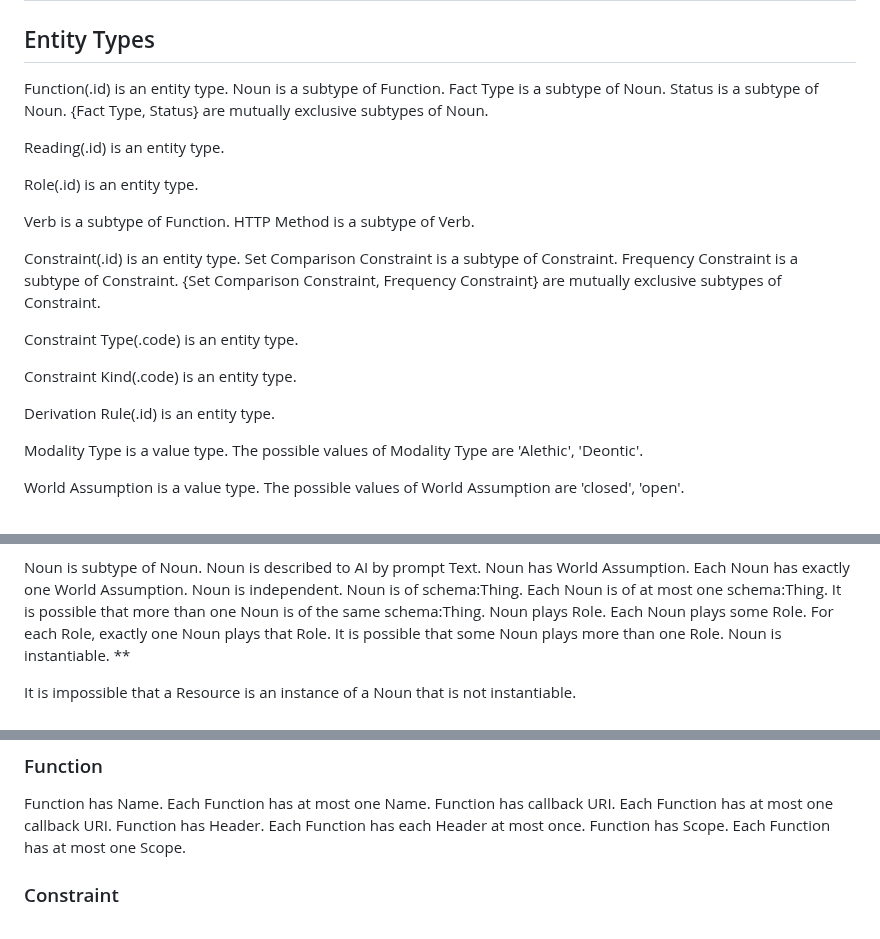
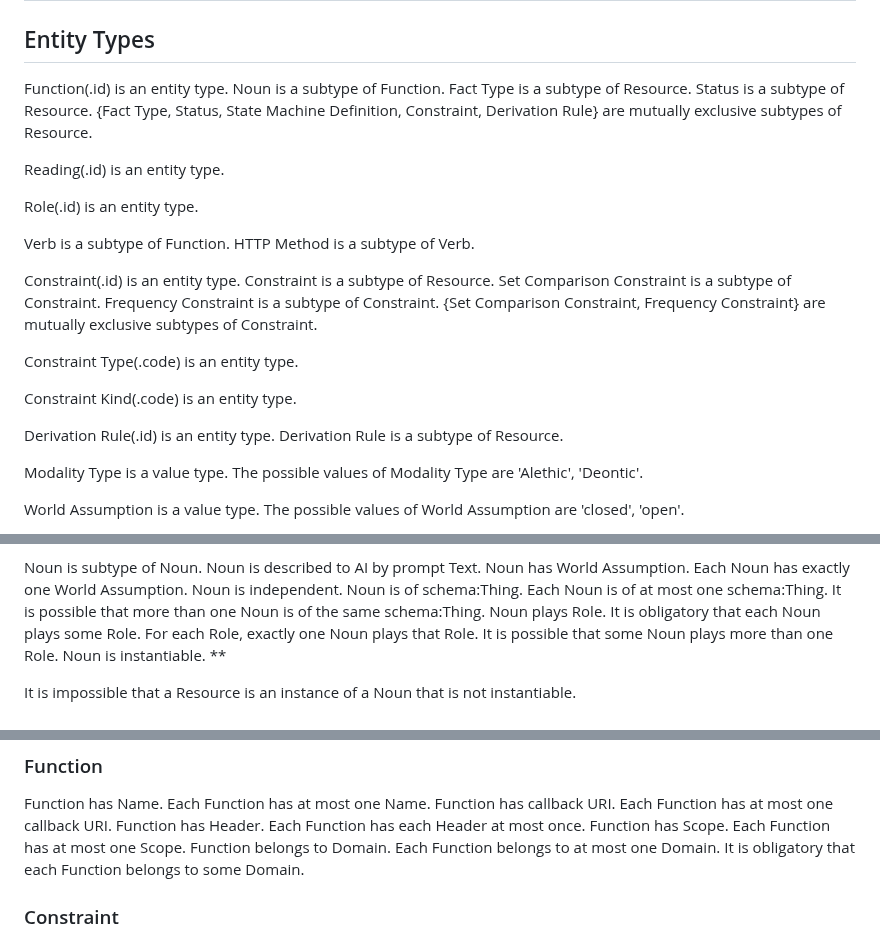
Before and after one commit to graphdl/graphdl-orm, a Markdown page: readings/core/core.md, 3 parts joined by grey strips. Drawn GitHub-style.

```diff
--- a/readings/core/core.md
+++ b/readings/core/core.md
@@ -4,9 +4,9 @@
 
 Function(.id) is an entity type.
 Noun is a subtype of Function.
-  Fact Type is a subtype of Noun.
-  Status is a subtype of Noun.
-  {Fact Type, Status} are mutually exclusive subtypes of Noun.
+  Fact Type is a subtype of Resource.
+  Status is a subtype of Resource.
+  {Fact Type, Status, State Machine Definition, Constraint, Derivation Rule} are mutually exclusive subtypes of Resource.
 
 Reading(.id) is an entity type.
 
@@ -16,6 +16,7 @@ Verb is a subtype of Function.
   HTTP Method is a subtype of Verb.
 
 Constraint(.id) is an entity type.
+  Constraint is a subtype of Resource.
   Set Comparison Constraint is a subtype of Constraint.
   Frequency Constraint is a subtype of Constraint.
   {Set Comparison Constraint, Frequency Constraint} are mutually exclusive subtypes of Constraint.
@@ -25,6 +26,7 @@ Constraint Type(.code) is an entity type.
 Constraint Kind(.code) is an entity type.
 
 Derivation Rule(.id) is an entity type.
+  Derivation Rule is a subtype of Resource.
 
 Modality Type is a value type.
   The possible values of Modality Type are 'Alethic', 'Deontic'.
@@ -149,7 +151,7 @@ Noun is of schema:Thing.
   Each Noun is of at most one schema:Thing.
   It is possible that more than one Noun is of the same schema:Thing.
 Noun plays Role.
-  Each Noun plays some Role.
+  It is obligatory that each Noun plays some Role.
   For each Role, exactly one Noun plays that Role.
   It is possible that some Noun plays more than one Role.
 Noun is instantiable. **
@@ -272,6 +274,9 @@ Function has Header.
   Each Function has each Header at most once.
 Function has Scope.
   Each Function has at most one Scope.
+Function belongs to Domain.
+  Each Function belongs to at most one Domain.
+It is obligatory that each Function belongs to some Domain.
 
 ### Constraint
 Constraint is of Constraint Type.
```
Also changed, not shown: readings/core/instances.md (+2 -5 lines), readings/core/state.md (+2 -3 lines).
